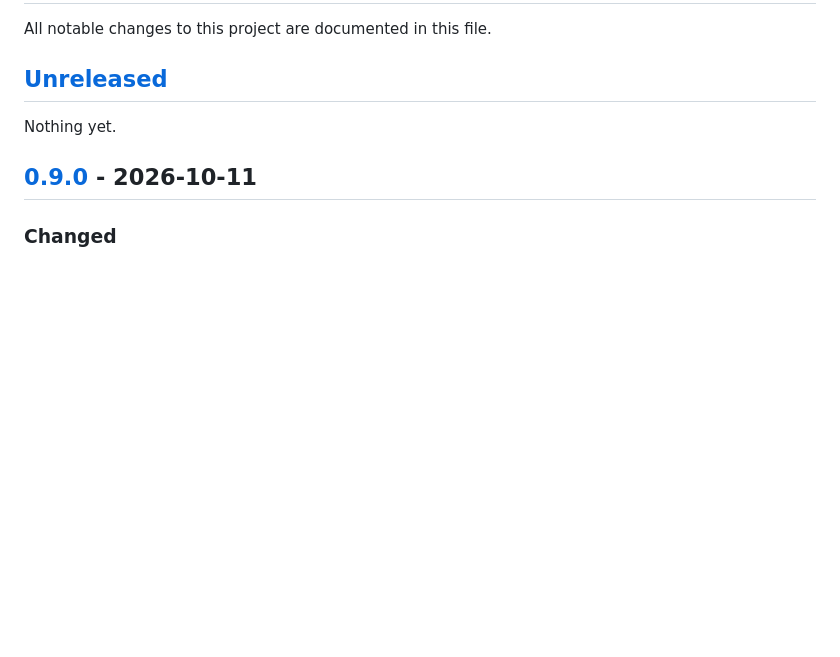
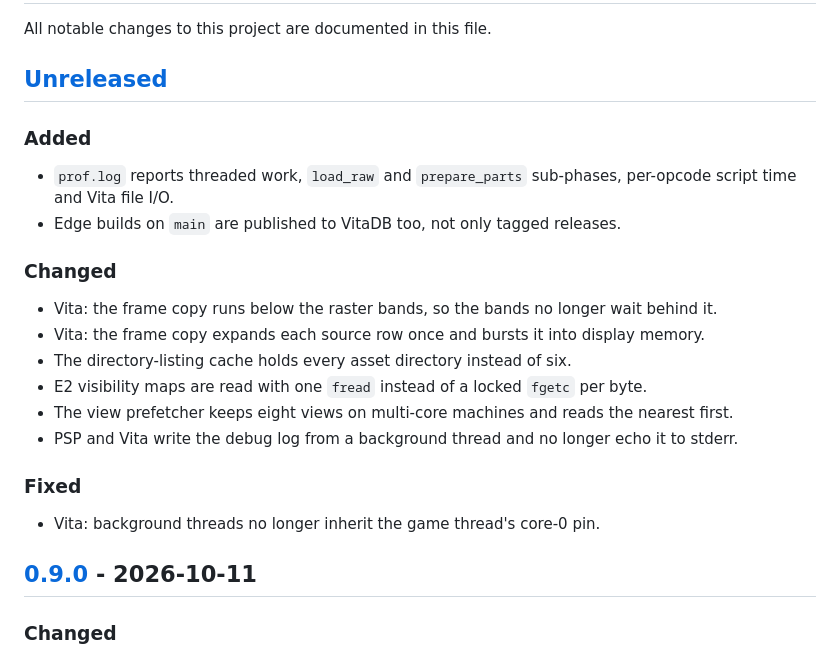
Before and after one commit to ecstatica-game/ecstatica, a Markdown page: CHANGELOG.md, the part around the change. Drawn GitHub-style; blank space fills up the shorter version.

Commit message:
docs(changelog): unreleased Vita performance work

```diff
--- a/CHANGELOG.md
+++ b/CHANGELOG.md
@@ -4,7 +4,20 @@ All notable changes to this project are documented in this file.
 
 ## [Unreleased]
 
-Nothing yet.
+### Added
+- `prof.log` reports threaded work, `load_raw` and `prepare_parts` sub-phases, per-opcode script time and Vita file I/O.
+- Edge builds on `main` are published to VitaDB too, not only tagged releases.
+
+### Changed
+- Vita: the frame copy runs below the raster bands, so the bands no longer wait behind it.
+- Vita: the frame copy expands each source row once and bursts it into display memory.
+- The directory-listing cache holds every asset directory instead of six.
+- E2 visibility maps are read with one `fread` instead of a locked `fgetc` per byte.
+- The view prefetcher keeps eight views on multi-core machines and reads the nearest first.
+- PSP and Vita write the debug log from a background thread and no longer echo it to stderr.
+
+### Fixed
+- Vita: background threads no longer inherit the game thread's core-0 pin.
 
 ## [0.9.0] - 2026-10-11
 
```
